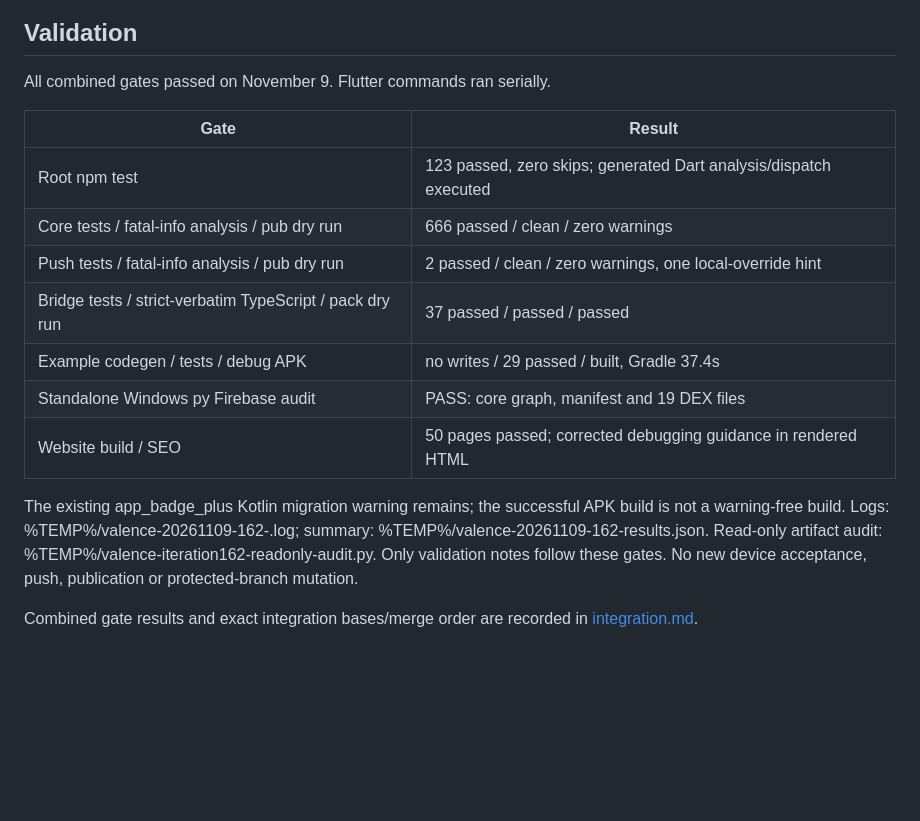
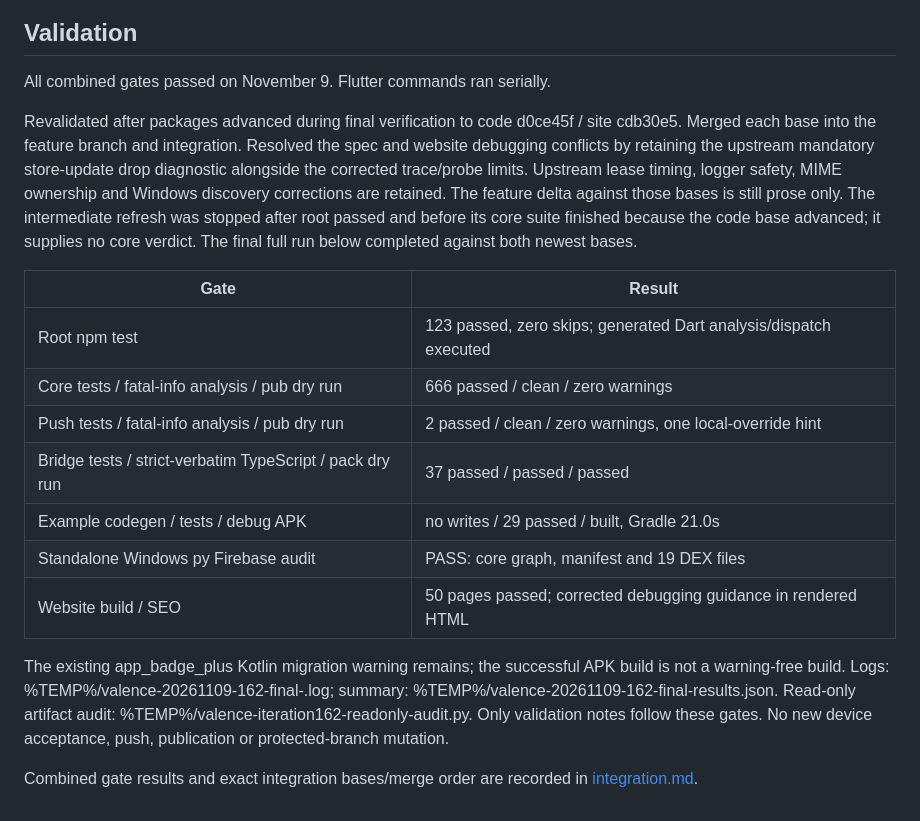
Before and after one commit to Bishal-Pahari/valence, a Markdown page: docs/observer-evidence.md, the part around the change. Rendered like a GitHub page; blank space fills up the shorter version.

Commit message:
docs: record full validation on refreshed packages

```diff
--- a/docs/observer-evidence.md
+++ b/docs/observer-evidence.md
@@ -92,19 +92,29 @@ schema numbers and additive compatibility remain intact.
 
 All combined gates passed on November 9. Flutter commands ran serially.
 
+Revalidated after packages advanced during final verification to code d0ce45f /
+site cdb30e5. Merged each base into the feature branch and integration. Resolved
+the spec and website debugging conflicts by retaining the upstream mandatory
+store-update drop diagnostic alongside the corrected trace/probe limits.
+Upstream lease timing, logger safety, MIME ownership and Windows discovery
+corrections are retained. The feature delta against those bases is still prose
+only. The intermediate refresh was stopped after root passed and before its
+core suite finished because the code base advanced; it supplies no core verdict.
+The final full run below completed against both newest bases.
+
 | Gate | Result |
 | --- | --- |
 | Root npm test | 123 passed, zero skips; generated Dart analysis/dispatch executed |
 | Core tests / fatal-info analysis / pub dry run | 666 passed / clean / zero warnings |
 | Push tests / fatal-info analysis / pub dry run | 2 passed / clean / zero warnings, one local-override hint |
 | Bridge tests / strict-verbatim TypeScript / pack dry run | 37 passed / passed / passed |
-| Example codegen / tests / debug APK | no writes / 29 passed / built, Gradle 37.4s |
+| Example codegen / tests / debug APK | no writes / 29 passed / built, Gradle 21.0s |
 | Standalone Windows py Firebase audit | PASS: core graph, manifest and 19 DEX files |
 | Website build / SEO | 50 pages passed; corrected debugging guidance in rendered HTML |
 
 The existing app_badge_plus Kotlin migration warning remains; the successful APK
-build is not a warning-free build. Logs: %TEMP%/valence-20261109-162-<gate>.log;
-summary: %TEMP%/valence-20261109-162-results.json. Read-only artifact audit:
+build is not a warning-free build. Logs: %TEMP%/valence-20261109-162-final-<gate>.log;
+summary: %TEMP%/valence-20261109-162-final-results.json. Read-only artifact audit:
 %TEMP%/valence-iteration162-readonly-audit.py. Only validation notes follow these
 gates. No new device acceptance, push, publication or protected-branch mutation.
 
```
